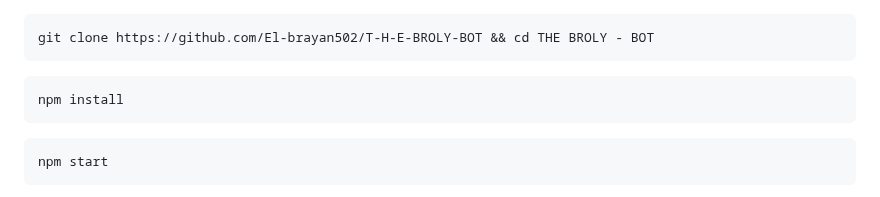
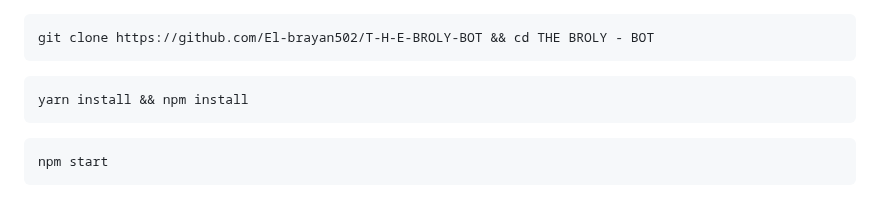
Before and after one commit to El-brayan502/T-H-E-BROLY-BOT, a Markdown page: README.md, the part around the change. Rendered like a GitHub page.

Commit message:
Actualizar README.md

````diff
--- a/README.md
+++ b/README.md
@@ -52,7 +52,7 @@ git clone https://github.com/El-brayan502/T-H-E-BROLY-BOT && cd THE BROLY - BOT
 
 
 ```bash
-npm install
+yarn install && npm install
 ```
 
 
````
